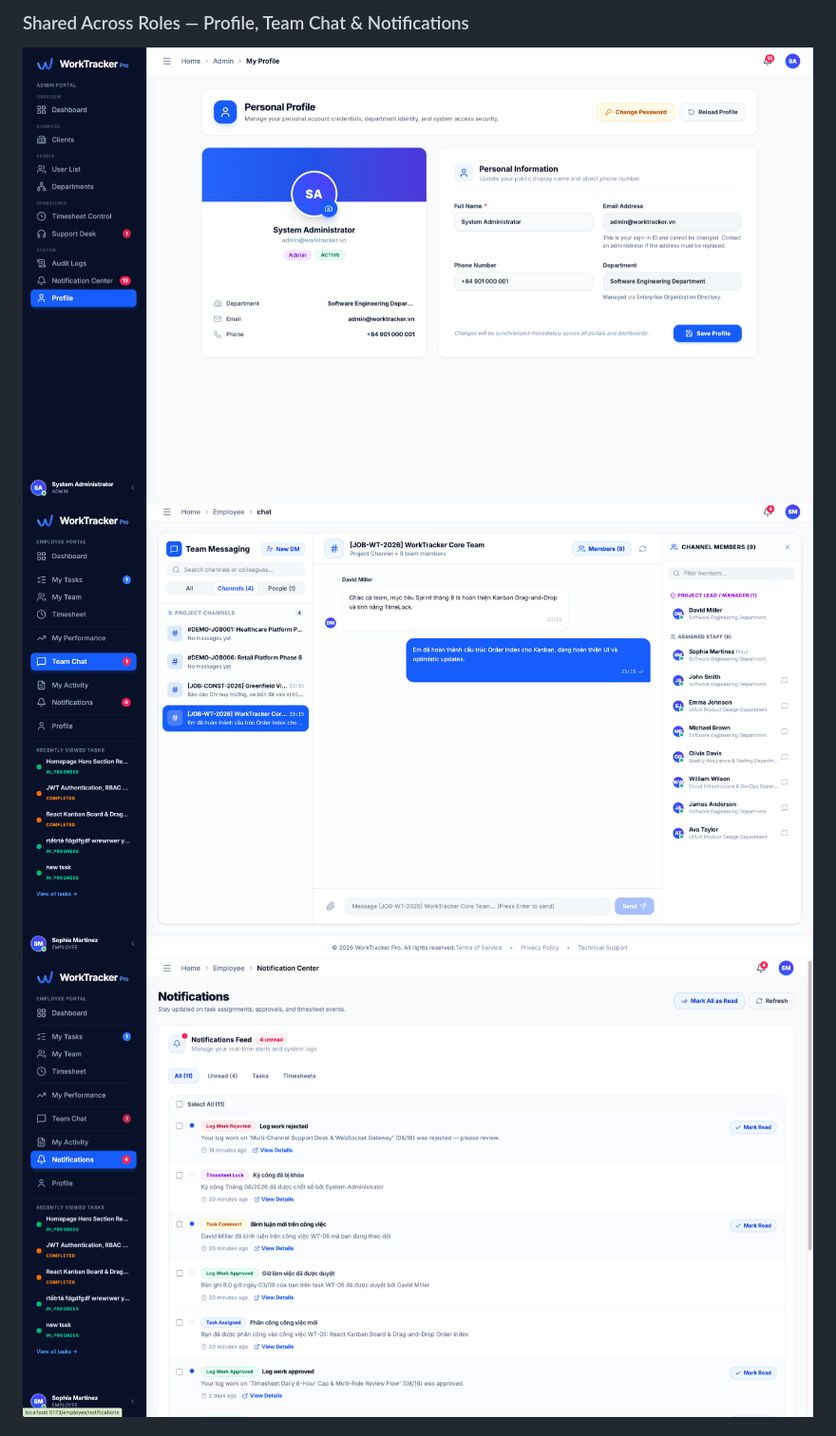
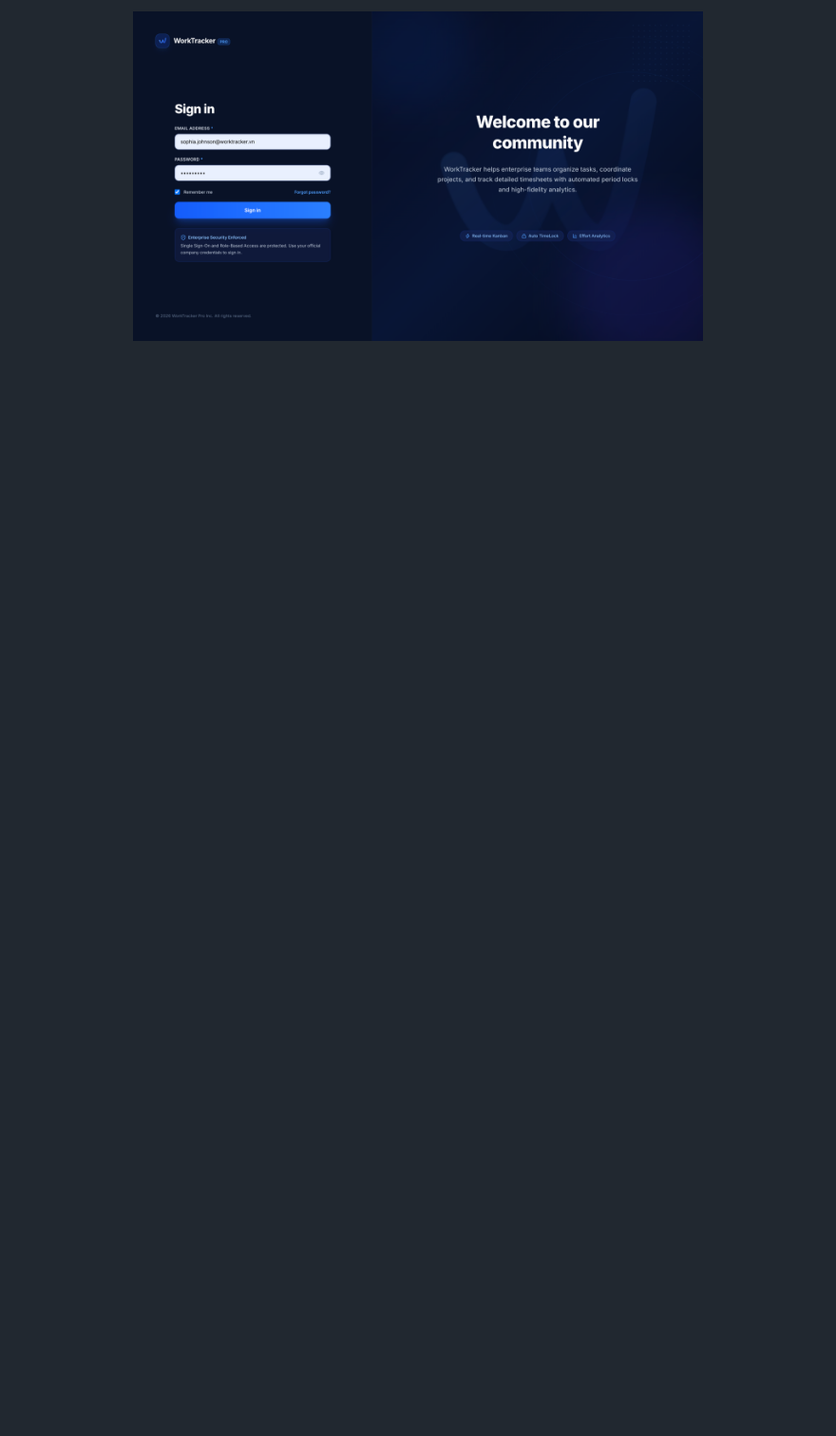
Before and after one commit to tuantutanghuynh/worktracker-django-react, a Markdown page: README.md, the part around one of its changes. Shown at 95% size. Rendered like a GitHub page; blank space fills up the shorter version.

```diff
--- a/README.md
+++ b/README.md
@@ -27,6 +26,3 @@ Every state-changing action (task transitions, timesheet edits, account changes,
 
-### Shared Across Roles — Profile, Team Chat & Notifications
-![Profile](docs/screenshots/common/profile.png)
-![Team Chat](docs/screenshots/common/team-chat.png)
-![Notifications](docs/screenshots/common/notifications.png)
+<p align="center"><img src="docs/screenshots/login/sign-in.png" width="600"></p>
 
```
Also changed, not shown: other parts of README.md (+45 -32 lines).
